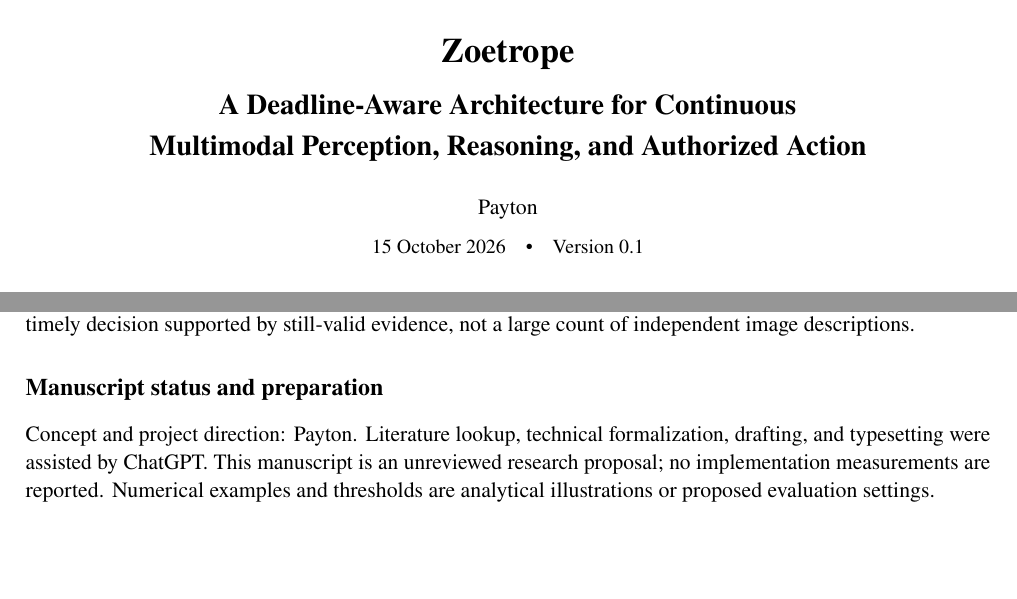
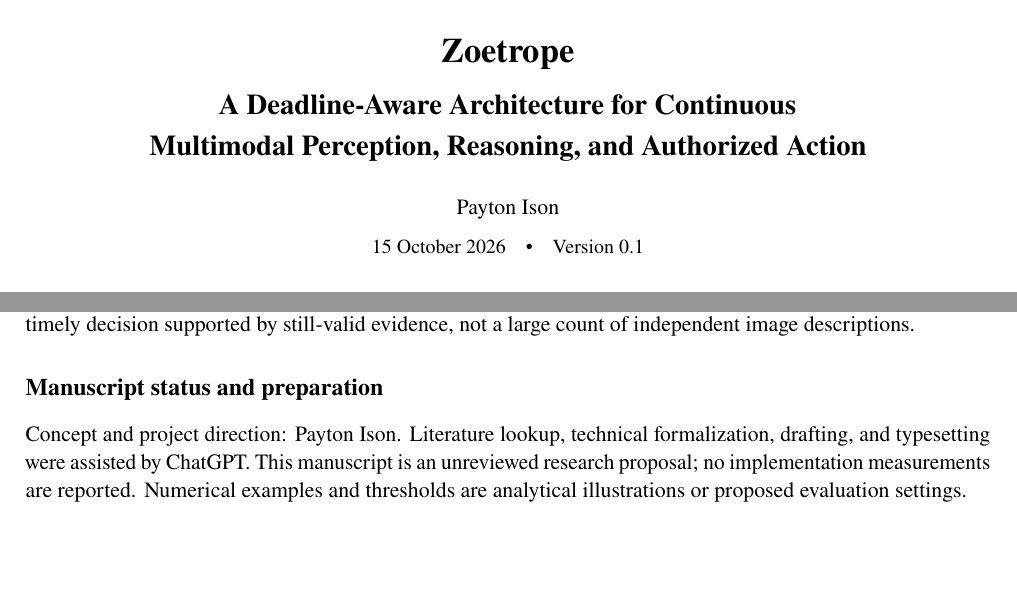
Before and after one commit to paytonison/zoetrope, a LaTeX paper (Zoetrope_Research_Proposal.tex): two parts of pages 1 and 14 of 17, joined at a grey line, cut so that both start at the same text. Compiled offline with pdfLaTeX.

Commit message:
Add .gitignore and edit author name.

```diff
--- a/Zoetrope_Research_Proposal.tex
+++ b/Zoetrope_Research_Proposal.tex
@@ -15,7 +15,7 @@
 \usepackage{listings}
 \usepackage{needspace}
 \usepackage[hidelinks,unicode]{hyperref}
-\hypersetup{pdftitle={Zoetrope: A Deadline-Aware Architecture for Continuous Multimodal Perception, Reasoning, and Authorized Action},pdfauthor={Payton},pdfsubject={Conceptual systems research proposal; version 0.1},pdfkeywords={streaming video, multimodal reasoning, temporal memory, real-time agents, evidence freshness}}
+\hypersetup{pdftitle={Zoetrope: A Deadline-Aware Architecture for Continuous Multimodal Perception, Reasoning, and Authorized Action},pdfauthor={Payton Ison},pdfsubject={Conceptual systems research proposal; version 0.1},pdfkeywords={streaming video, multimodal reasoning, temporal memory, real-time agents, evidence freshness}}
 \pagestyle{fancy}
 \fancyhf{}
 \fancyhead[L]{\small\textsc{Zoetrope}}
@@ -50,7 +50,7 @@
 {\Large\bfseries A Deadline-Aware Architecture for Continuous\par
 Multimodal Perception, Reasoning, and Authorized Action\par}
 \vspace{13pt}
-{\normalsize Payton\par}
+{\normalsize Payton Ison\par}
 \vspace{5pt}
 {\small 15 October 2026\quad\textbullet\quad Version 0.1\par}
 \end{center}
@@ -390,7 +390,7 @@ The research hypothesis is not simply that multimodal models can inspect video f
 
 \section*{Manuscript status and preparation}
 \addcontentsline{toc}{section}{Manuscript status and preparation}
-Concept and project direction: Payton. Literature lookup, technical formalization, drafting, and typesetting were assisted by ChatGPT. This manuscript is an unreviewed research proposal; no implementation measurements are reported. Numerical examples and thresholds are analytical illustrations or proposed evaluation settings.
+Concept and project direction: Payton Ison. Literature lookup, technical formalization, drafting, and typesetting were assisted by ChatGPT. This manuscript is an unreviewed research proposal; no implementation measurements are reported. Numerical examples and thresholds are analytical illustrations or proposed evaluation settings.
 
 \clearpage
 \appendix
```
Also changed, not shown: Zoetrope_Research_Proposal.pdf (deleted), 2 other files.
